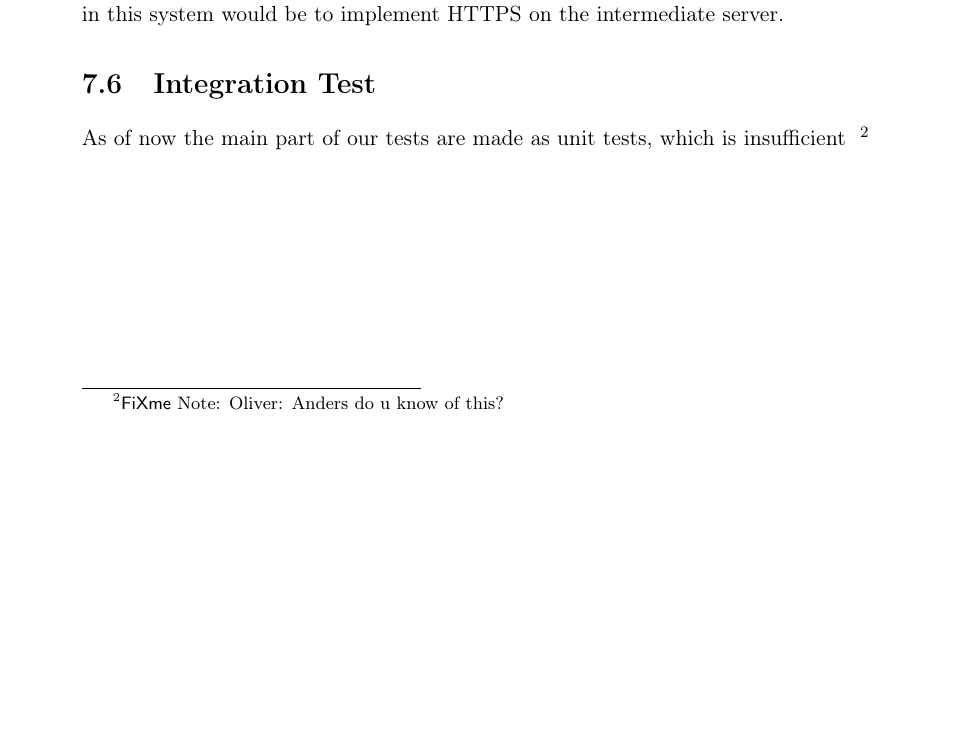
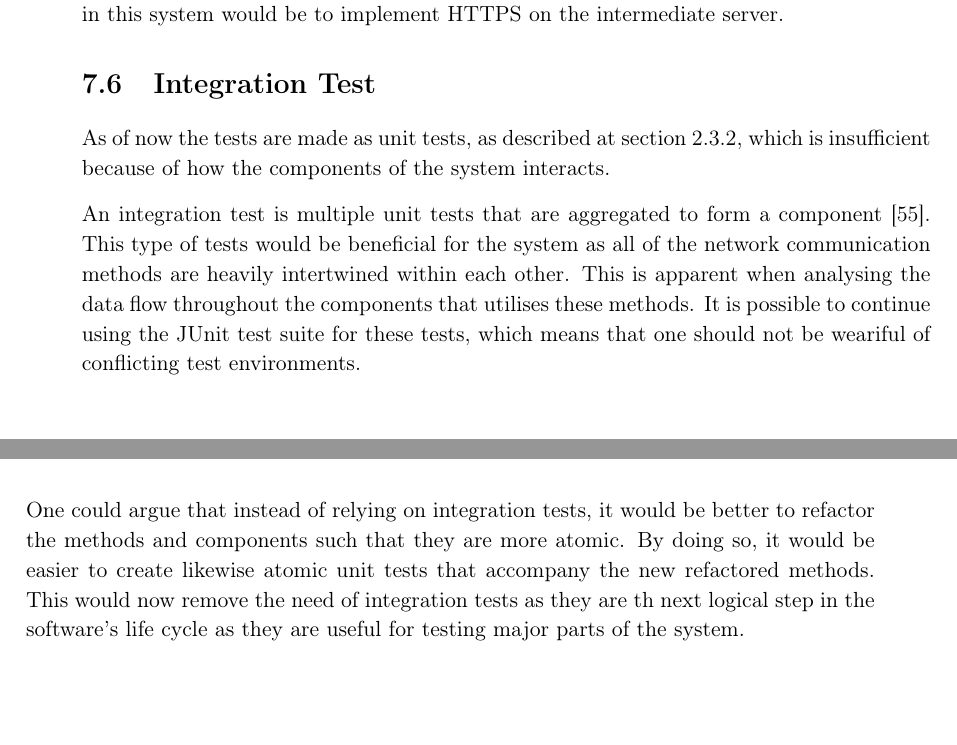
Before and after one commit to JacobNielsenn/sw608f16, a LaTeX thesis (rapport.tex, which reads future_work/integration_test.tex): part of page 53 of 60 before the commit and two parts of pages 53 and 54 of 62 after it, the two joined at a grey line, cut so that both start at the same text, the shorter picture padded with empty space. Compiled offline with pdfLaTeX.

Commit message:
integration_test can now be reviewed

```diff
--- a/future_work/integration_test.tex
+++ b/future_work/integration_test.tex
@@ -1,2 +1,10 @@
-\section{Integration Test}
-As of now the main part of our tests are made as unit tests, which is insufficient \ofx{Anders do u know of this?}
+\section{Integration Test}\label{int_testing}
+As of now the tests are made as unit tests, as described at \cref{subsec:unit_testing}, which is insufficient because of how the components of the system interacts.
+
+An integration test is multiple unit tests that are aggregated to form a component \cite{msdn_it}. This type of tests would be beneficial for the system as all of the network communication methods are heavily intertwined within each other. This is apparent when analysing the data flow throughout the components that utilises these methods. It is possible to continue using the JUnit test suite for these tests, which means that one should not be weariful % weariful--> worryful/fearful
+of conflicting test environments.
+
+One could argue that instead of relying on integration tests, it would be better to refactor the methods and components such that they are more atomic. By doing so, it would be easier to create likewise atomic unit tests that accompany the new refactored methods. This would now remove the need of integration tests as they are th next logical step in the software's life cycle as they are useful for testing major parts of the system.
+
+
+%Har vi husket at nævne de manglende unit tests i konklusionen?w
```
Also changed, not shown: 2sprint/unit_test.tex (+1 -1 lines).
